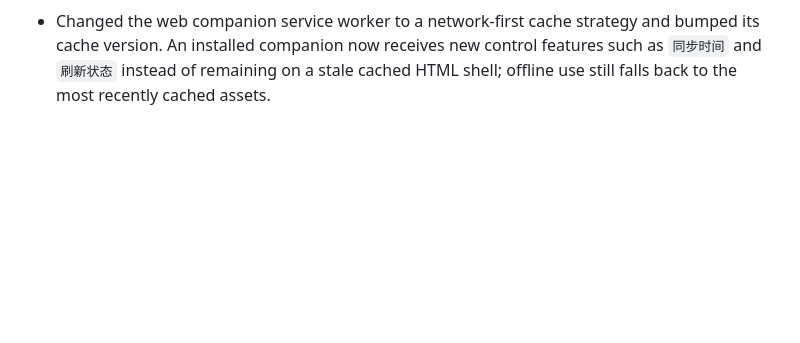
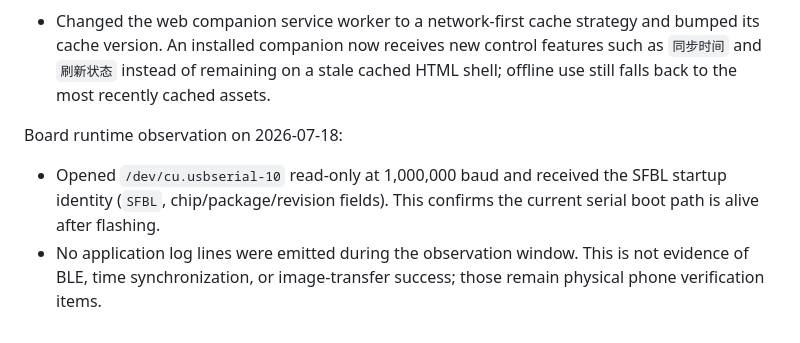
Before and after one commit to fcb1379/agent-pet-sf32, a Markdown page: PROJECT_PLAN.md, the part around the change. GitHub-like rendering; blank space fills up the shorter version.

Commit message:
Record board runtime observation

```diff
--- a/PROJECT_PLAN.md
+++ b/PROJECT_PLAN.md
@@ -1060,3 +1060,12 @@ PWA update reliability pass on 2026-07-18:
   bumped its cache version. An installed companion now receives new control
   features such as `同步时间` and `刷新状态` instead of remaining on a stale cached
   HTML shell; offline use still falls back to the most recently cached assets.
+
+Board runtime observation on 2026-07-18:
+
+- Opened `/dev/cu.usbserial-10` read-only at 1,000,000 baud and received the
+  SFBL startup identity (`SFBL`, chip/package/revision fields). This confirms the
+  current serial boot path is alive after flashing.
+- No application log lines were emitted during the observation window. This is not
+  evidence of BLE, time synchronization, or image-transfer success; those remain
+  physical phone verification items.
```
